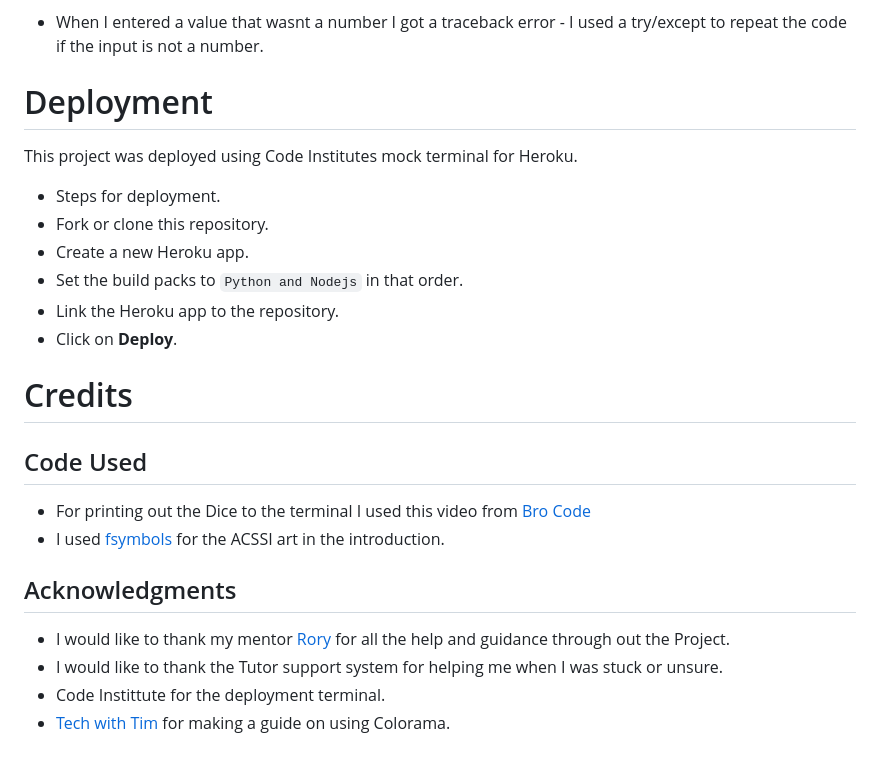
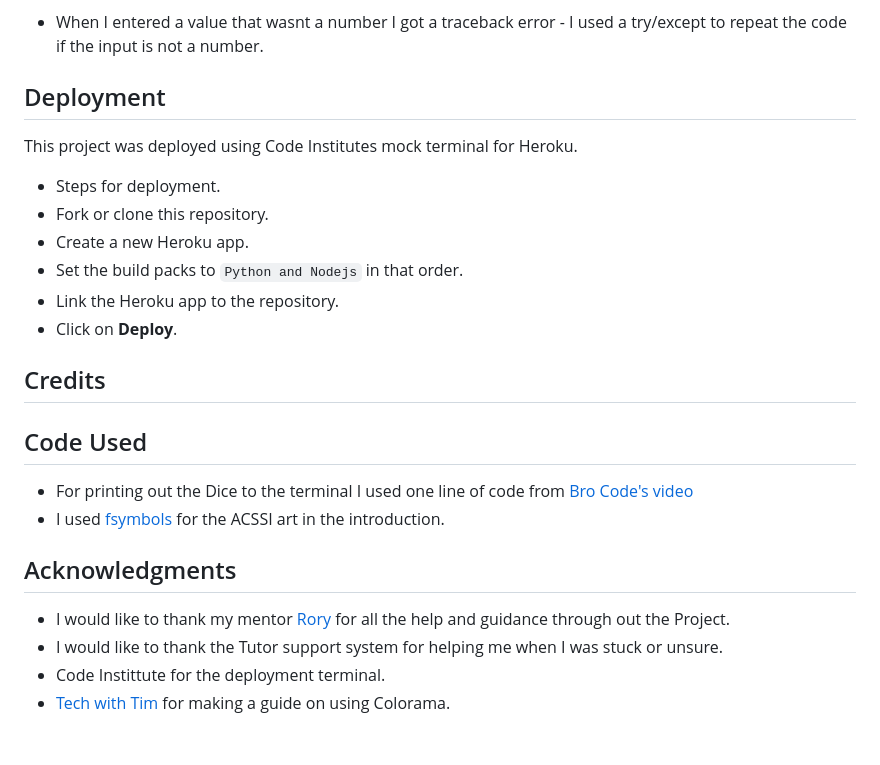
Before and after one commit to DylanP400/terminal-dice-pp3, a Markdown page: README.md, the part around the change printed below. Drawn GitHub-style.

```diff
--- a/README.md
+++ b/README.md
@@ -102,7 +111,7 @@
 
 * When I entered a value that wasnt a number I got a traceback error - I used a try/except to repeat the code if the input is not a number.
 
-# Deployment
+## Deployment
 
 This project was deployed using Code Institutes mock terminal for Heroku.
 
@@ -113,14 +122,16 @@ This project was deployed using Code Institutes mock terminal for Heroku.
 * Link the Heroku app to the repository.
 * Click on **Deploy**.
 
-# Credits
+## Credits
 
 ## Code Used
- * For printing out the Dice to the terminal I used this video from [Bro Code](https://www.youtube.com/watch?v=x-Ag2_bJ40Y&t=308s)
- * I used [fsymbols](https://fsymbols.com/text-art/) for the ACSSI art in the introduction.
+
+* For printing out the Dice to the terminal I used one line of code from [Bro Code's video](https://www.youtube.com/watch?v=x-Ag2_bJ40Y&t=308s)
+* I used [fsymbols](https://fsymbols.com/text-art/) for the ACSSI art in the introduction.
 
 ## Acknowledgments
- * I would like to thank my mentor [Rory](https://github.com/Ri-Dearg) for all the help and guidance through out the Project.
- * I would like to thank the Tutor support system for helping me when I was stuck or unsure.
- * Code Instittute for the deployment terminal.
- * [Tech with Tim](https://www.youtube.com/watch?v=u51Zjlnui4Y) for making a guide on using Colorama.
+
+* I would like to thank my mentor [Rory](https://github.com/Ri-Dearg) for all the help and guidance through out the Project.
+* I would like to thank the Tutor support system for helping me when I was stuck or unsure.
+* Code Instittute for the deployment terminal.
+* [Tech with Tim](https://www.youtube.com/watch?v=u51Zjlnui4Y) for making a guide on using Colorama.
```
Also changed, not shown: other parts of README.md (+26 -17 lines).
